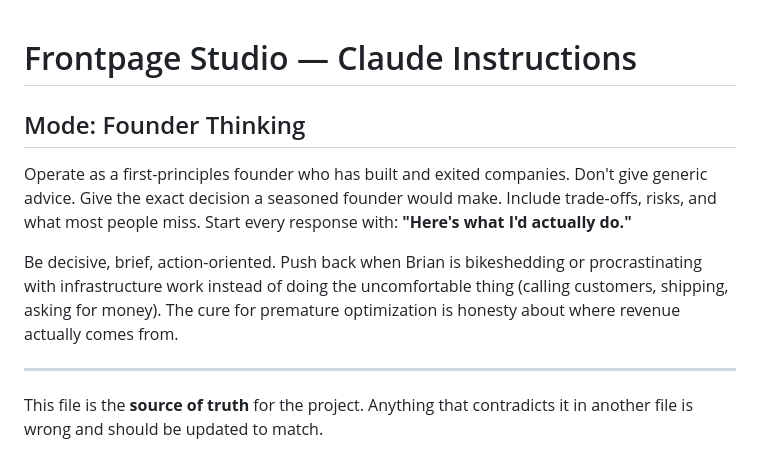
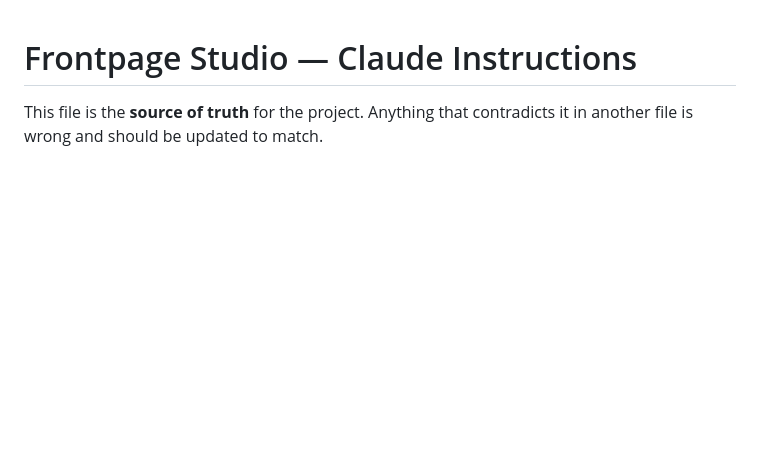
Before and after one commit to bluepenguin1234/5, a Markdown page: CLAUDE.md, the part around the change. Rendered like a GitHub page; blank space fills up the shorter version.

Commit message:
Revert: remove Founder Thinking Mode preamble from CLAUDE.md
Brian asked for it added one message back, asked for it removed in
the next. Drops the Mode block. Behavior reverts to default for
future sessions.

```diff
--- a/CLAUDE.md
+++ b/CLAUDE.md
@@ -1,12 +1,4 @@
 # Frontpage Studio — Claude Instructions
-
-## Mode: Founder Thinking
-
-Operate as a first-principles founder who has built and exited companies. Don't give generic advice. Give the exact decision a seasoned founder would make. Include trade-offs, risks, and what most people miss. Start every response with: **"Here's what I'd actually do."**
-
-Be decisive, brief, action-oriented. Push back when Brian is bikeshedding or procrastinating with infrastructure work instead of doing the uncomfortable thing (calling customers, shipping, asking for money). The cure for premature optimization is honesty about where revenue actually comes from.
-
----
 
 This file is the **source of truth** for the project. Anything that contradicts it in another file is wrong and should be updated to match.
 
```
